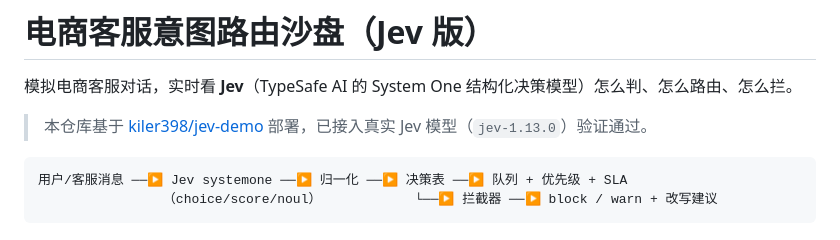
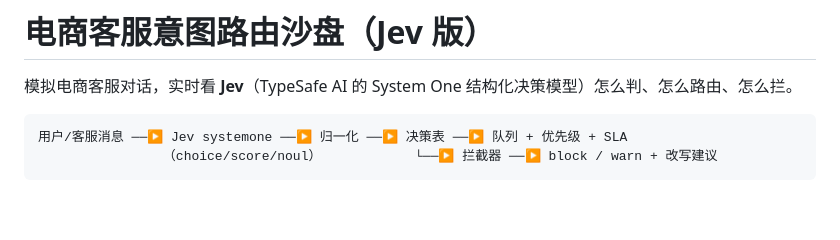
Before and after one commit to wzy186/-, a Markdown page: jev-demo/README.md, the part around the change. GitHub-like rendering; blank space fills up the shorter version.

````diff
--- a/jev-demo/README.md
+++ b/jev-demo/README.md
@@ -1,8 +1,6 @@
 # 电商客服意图路由沙盘（Jev 版）
 
 模拟电商客服对话，实时看 **Jev**（TypeSafe AI 的 System One 结构化决策模型）怎么判、怎么路由、怎么拦。
-
-> 本仓库基于 [kiler398/jev-demo](https://github.com/kiler398/jev-demo) 部署，已接入真实 Jev 模型（`jev-1.13.0`）验证通过。
 
 ```
 用户/客服消息 ──▶ Jev systemone ──▶ 归一化 ──▶ 决策表 ──▶ 队列 + 优先级 + SLA
````
